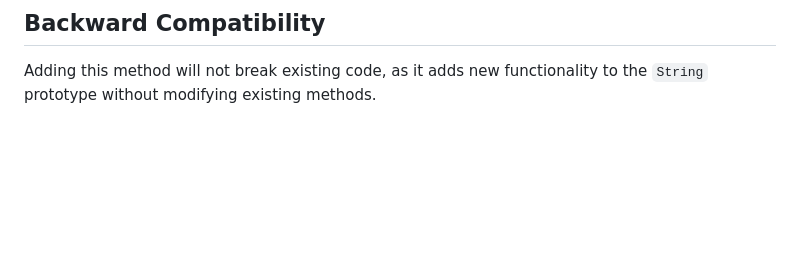
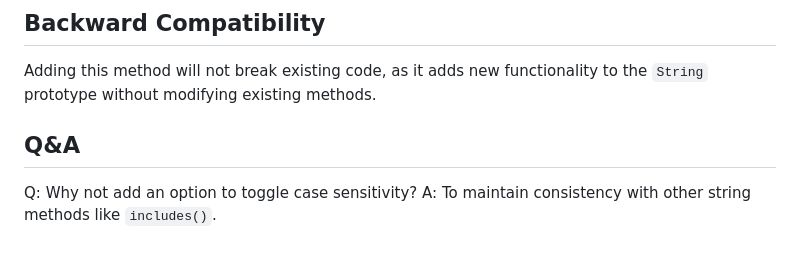
Before and after one commit to FarazKelhini/proposal-string-prototype-count, a Markdown page: README.md, the part around the change. Drawn GitHub-style; blank space fills up the shorter version.

Commit message:
Update README.md
Added Q&A

```diff
--- a/README.md
+++ b/README.md
@@ -113,3 +113,8 @@ Therefore, it can be transferred to other kinds of objects for use as a method.
 ## Backward Compatibility
 
 Adding this method will not break existing code, as it adds new functionality to the `String` prototype without modifying existing methods.
+
+## Q&A
+
+Q: Why not add an option to toggle case sensitivity?
+A: To maintain consistency with other string methods like `includes()`.
```
